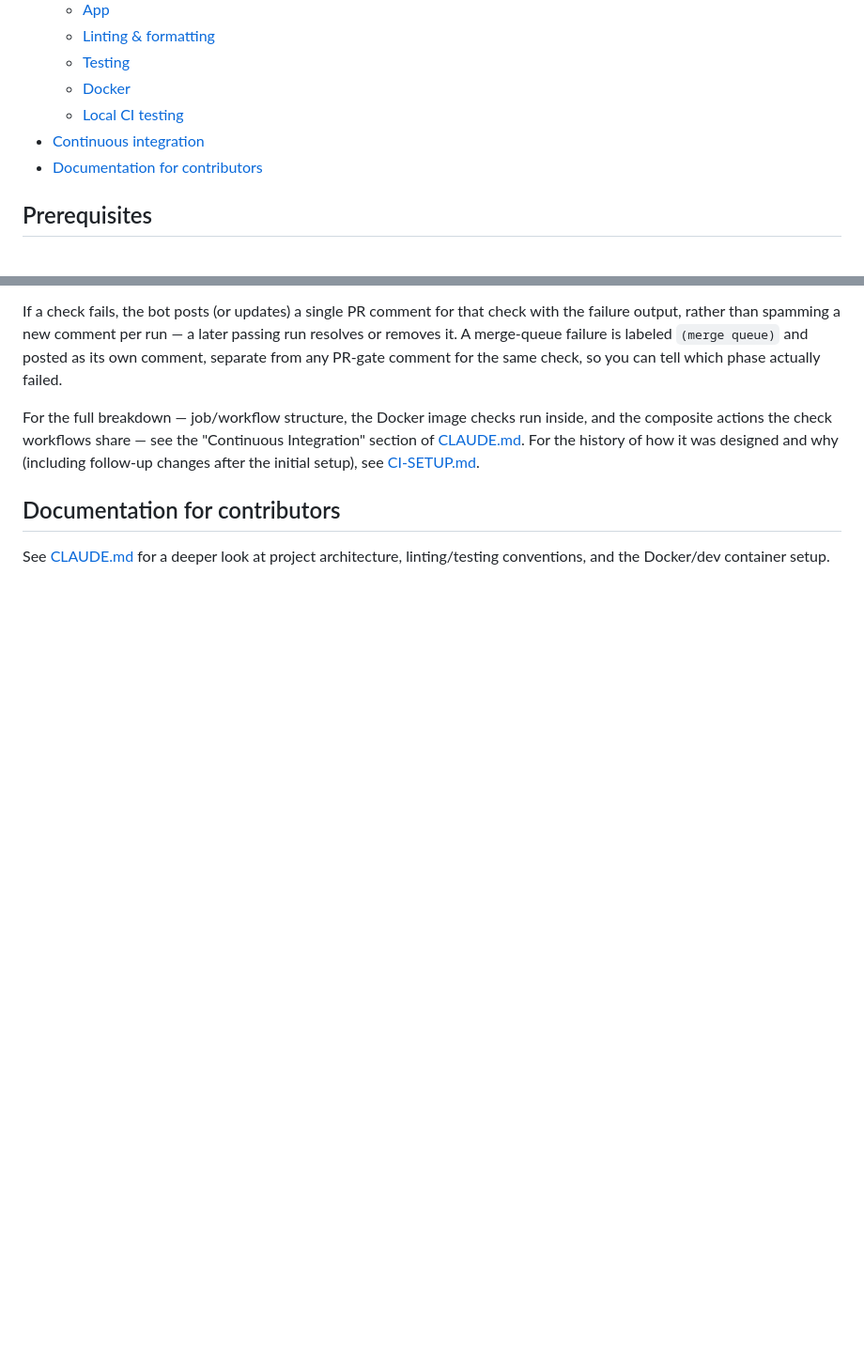
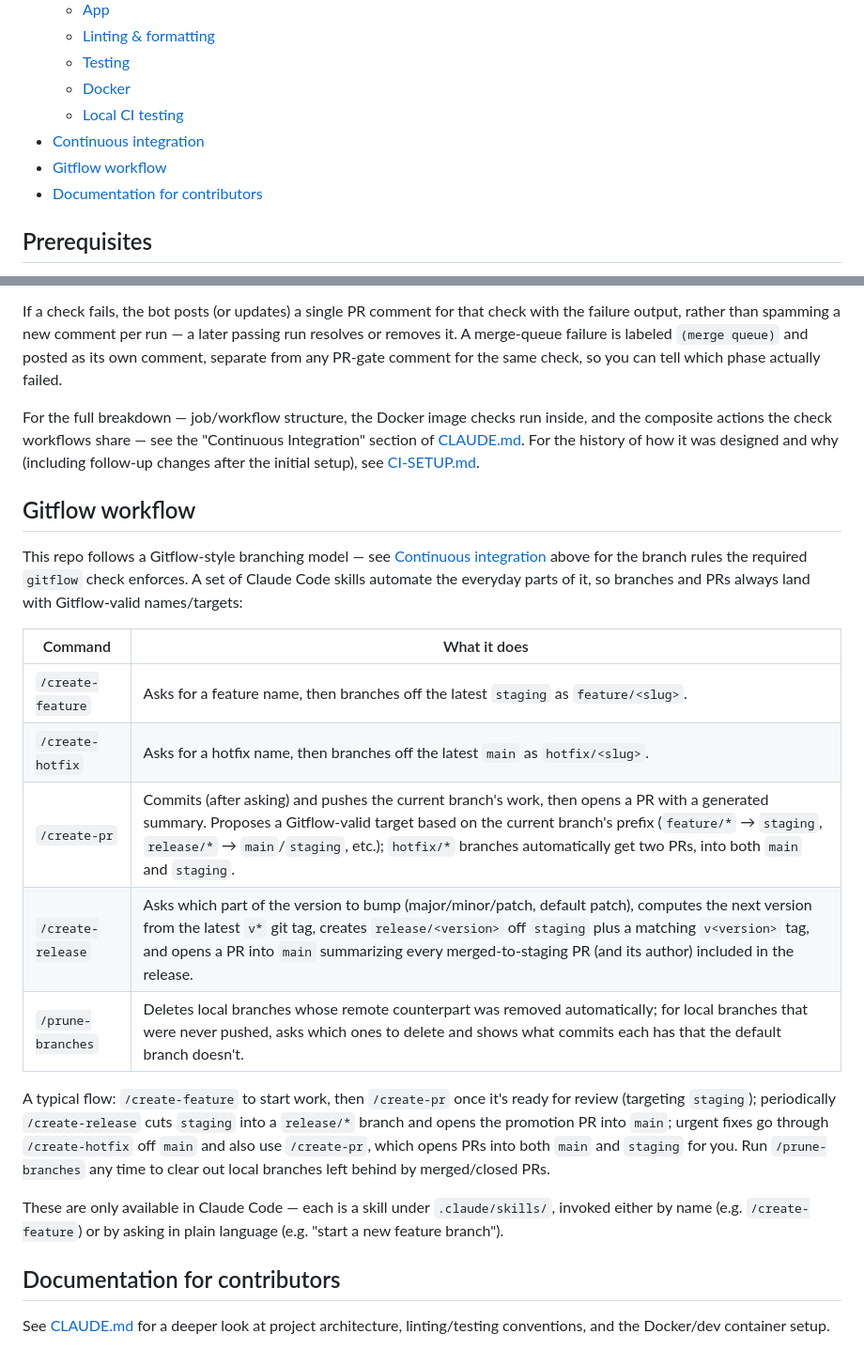
Before and after one commit to Aurora-Arctic/resume-2026, a Markdown page: README.md, 2 parts joined by grey strips. Shown at 94% size. GitHub-like rendering; blank space fills up the shorter version.

Commit message:
Document the Gitflow skills in the README
Adds a "Gitflow workflow" section summarizing what /create-feature,
/create-hotfix, /create-pr, /create-release, and /prune-branches each
do, so the branching automation is discoverable from the README rather
than only from CLAUDE.md.

Co-Authored-By: Claude Sonnet 5 <noreply@anthropic.com>

```diff
--- a/README.md
+++ b/README.md
@@ -17,6 +17,7 @@ A personal resume site built with [Gatsby 5](https://www.gatsbyjs.com/), React 1
   - [Docker](#docker)
   - [Local CI testing](#local-ci-testing)
 - [Continuous integration](#continuous-integration)
+- [Gitflow workflow](#gitflow-workflow)
 - [Documentation for contributors](#documentation-for-contributors)
 
 ## Prerequisites
@@ -148,6 +149,22 @@ If a check fails, the bot posts (or updates) a single PR comment for that check
 
 For the full breakdown — job/workflow structure, the Docker image checks run inside, and the composite actions the check workflows share — see the "Continuous Integration" section of [CLAUDE.md](CLAUDE.md#continuous-integration). For the history of how it was designed and why (including follow-up changes after the initial setup), see [CI-SETUP.md](claude-docs/CI-SETUP.md).
 
+## Gitflow workflow
+
+This repo follows a Gitflow-style branching model — see [Continuous integration](#continuous-integration) above for the branch rules the required `gitflow` check enforces. A set of Claude Code skills automate the everyday parts of it, so branches and PRs always land with Gitflow-valid names/targets:
+
+| Command           | What it does                                                                                                                                                                                                                                                                                                                |
+| ----------------- | --------------------------------------------------------------------------------------------------------------------------------------------------------------------------------------------------------------------------------------------------------------------------------------------------------------------------- |
+| `/create-feature` | Asks for a feature name, then branches off the latest `staging` as `feature/<slug>`.                                                                                                                                                                                                                                        |
+| `/create-hotfix`  | Asks for a hotfix name, then branches off the latest `main` as `hotfix/<slug>`.                                                                                                                                                                                                                                             |
+| `/create-pr`      | Commits (after asking) and pushes the current branch's work, then opens a PR with a generated summary. Proposes a Gitflow-valid target based on the current branch's prefix (`feature/*` → `staging`, `release/*` → `main`/`staging`, etc.); `hotfix/*` branches automatically get two PRs, into both `main` and `staging`. |
+| `/create-release` | Asks which part of the version to bump (major/minor/patch, default patch), computes the next version from the latest `v*` git tag, creates `release/<version>` off `staging` plus a matching `v<version>` tag, and opens a PR into `main` summarizing every merged-to-staging PR (and its author) included in the release.  |
+| `/prune-branches` | Deletes local branches whose remote counterpart was removed automatically; for local branches that were never pushed, asks which ones to delete and shows what commits each has that the default branch doesn't.                                                                                                            |
+
+A typical flow: `/create-feature` to start work, then `/create-pr` once it's ready for review (targeting `staging`); periodically `/create-release` cuts `staging` into a `release/*` branch and opens the promotion PR into `main`; urgent fixes go through `/create-hotfix` off `main` and also use `/create-pr`, which opens PRs into both `main` and `staging` for you. Run `/prune-branches` any time to clear out local branches left behind by merged/closed PRs.
+
+These are only available in Claude Code — each is a skill under `.claude/skills/`, invoked either by name (e.g. `/create-feature`) or by asking in plain language (e.g. "start a new feature branch").
+
 ## Documentation for contributors
 
 See [CLAUDE.md](CLAUDE.md) for a deeper look at project architecture, linting/testing conventions, and the Docker/dev container setup.
```
